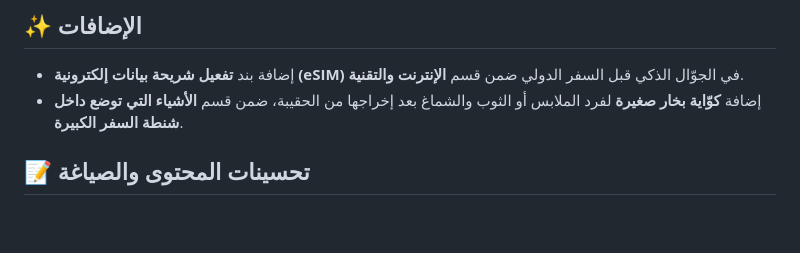
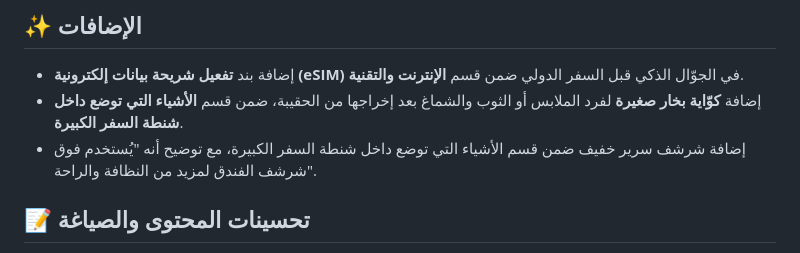
Before and after one commit to MrAliAlnasser/thinkingarea, a Markdown page: README.md, the part around the change. GitHub-like rendering; blank space fills up the shorter version.

Commit message:
Update README with new travel item and content improvements
Added a lightweight bed sheet for cleanliness and comfort in the travel packing section.

```diff
--- a/README.md
+++ b/README.md
@@ -4,6 +4,7 @@
 
 * إضافة بند **تفعيل شريحة بيانات إلكترونية (eSIM)** في الجوّال الذكي قبل السفر الدولي ضمن قسم **الإنترنت والتقنية**.
 * إضافة **كوّاية بخار صغيرة** لفرد الملابس أو الثوب والشماغ بعد إخراجها من الحقيبة، ضمن قسم **الأشياء التي توضع داخل شنطة السفر الكبيرة**.
+* إضافة شرشف سرير خفيف ضمن قسم الأشياء التي توضع داخل شنطة السفر الكبيرة، مع توضيح أنه "يُستخدم فوق شرشف الفندق لمزيد من النظافة والراحة".
 
 ## 📝 تحسينات المحتوى والصياغة
 
```
